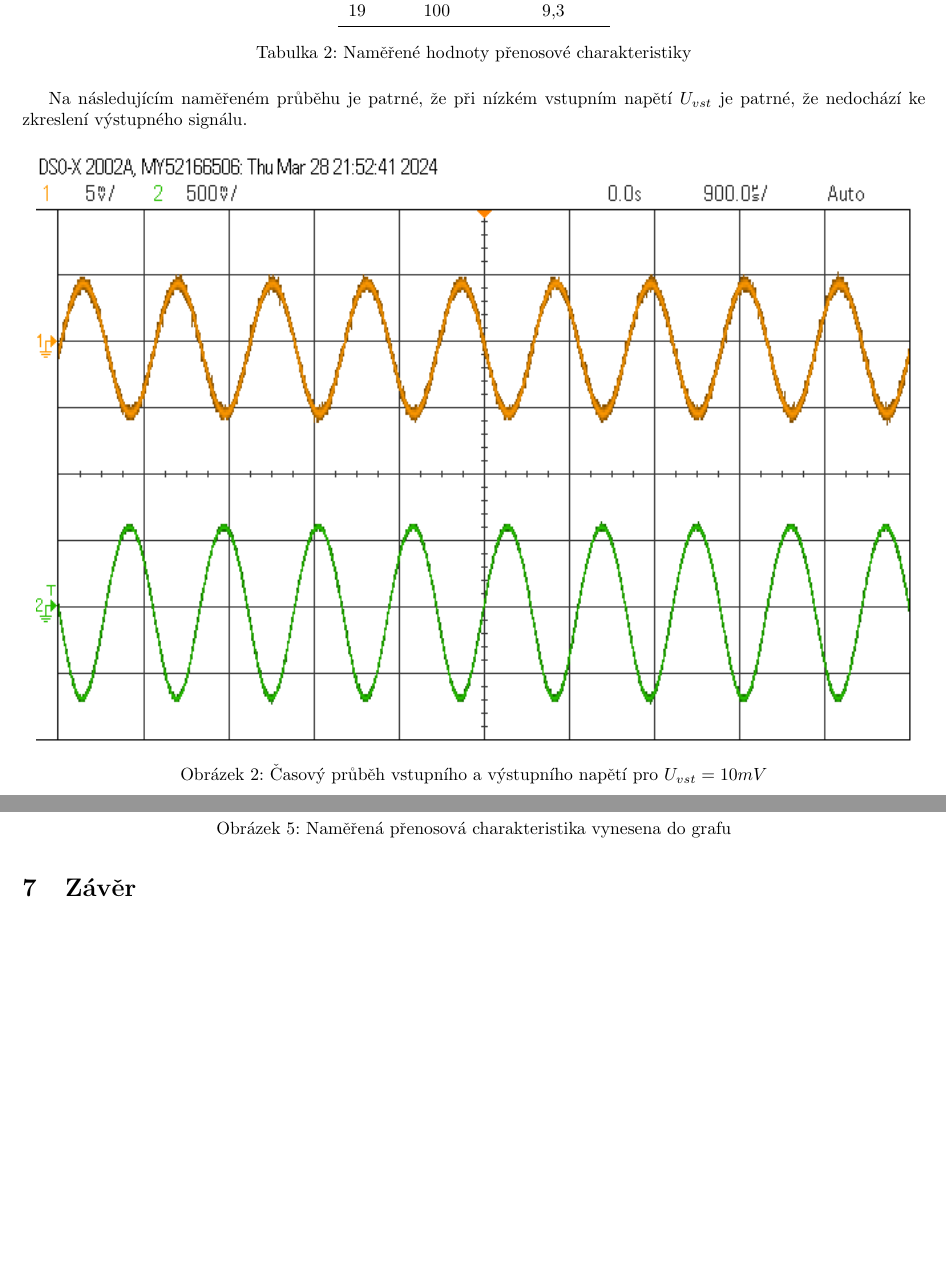
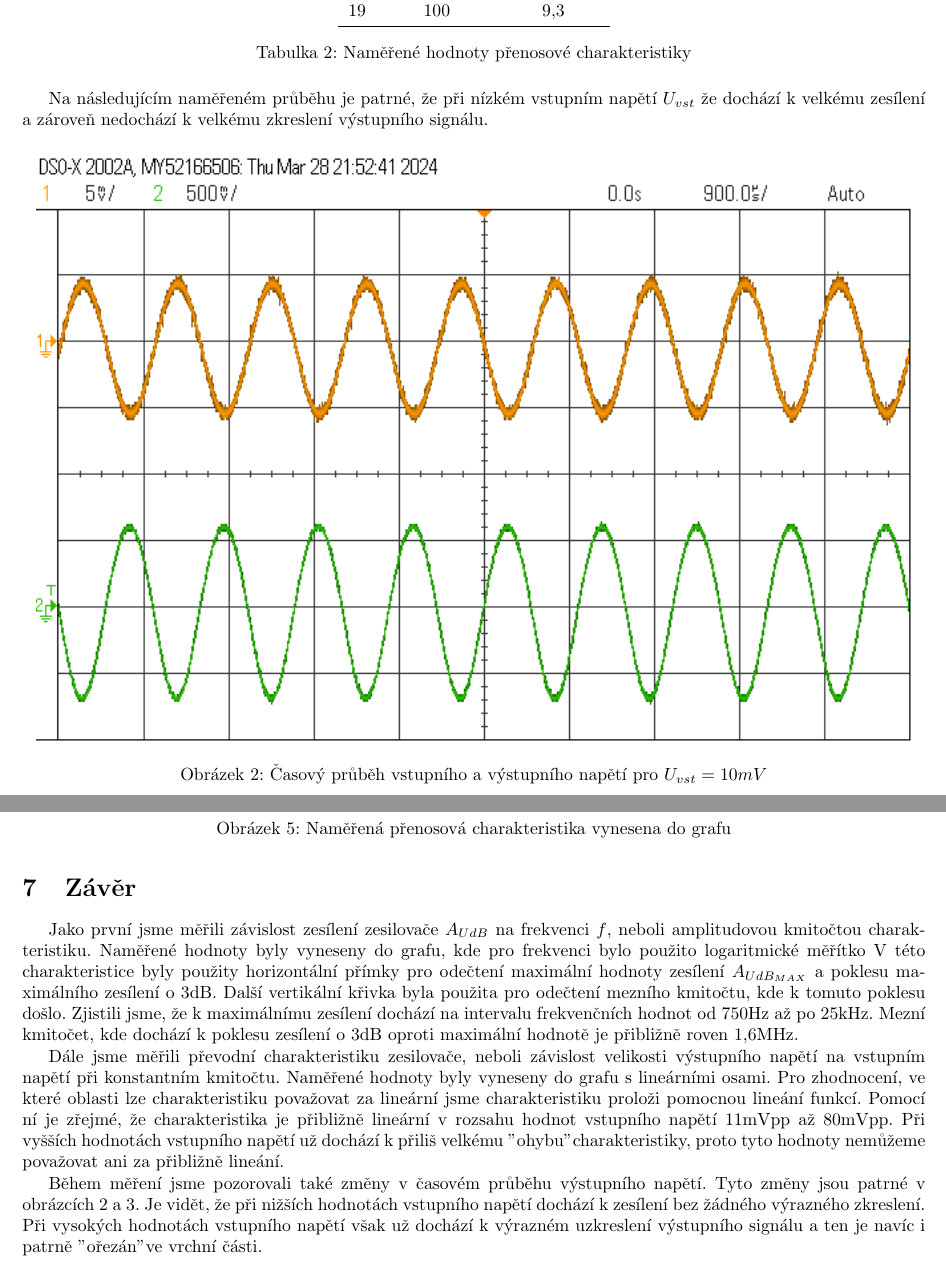
Before and after one commit to karolinaas/BPC-ESM-Protokoly-2024, a LaTeX document (Uloha4/uloha4.tex): two parts of pages 3 and 6 of 6, joined at a grey line, cut so that both start at the same text, the shorter picture padded with empty space. Compiled offline with pdfLaTeX.

Commit message:
Finish Úloha č.4

```diff
--- a/Uloha4/uloha4.tex
+++ b/Uloha4/uloha4.tex
@@ -125,7 +125,7 @@ $A_{UdB}$ - zesílení zesilovače v dB
     \caption{Naměřené hodnoty přenosové charakteristiky}
 \end{table}
 
-Na následujícím naměřeném průběhu je patrné, že při nízkém vstupním napětí $U_{vst}$ je patrné, že nedochází ke zkreslení výstupného signálu.
+Na následujícím naměřeném průběhu je patrné, že při nízkém vstupním napětí $U_{vst}$ že dochází k velkému zesílení a zároveň nedochází k velkému zkreslení výstupního signálu.
 
 \begin{figure}[H]
     \centering
@@ -175,4 +175,22 @@ V posledních čtyřech naměŕených bodech dochází k velkému "ohybu" charak
 
 \section{Závěr}
 
+Jako první jsme měřili závislost zesílení zesilovače $A_{UdB}$ na frekvenci $f$, neboli amplitudovou kmitočtou charakteristiku.
+Naměřené hodnoty byly vyneseny do grafu, kde pro frekvenci bylo použito logaritmické měřítko
+V této charakteristice byly použity horizontální přímky pro odečtení maximální hodnoty zesílení $A_{UdB_{MAX}}$ a poklesu maximálního zesílení o 3dB.
+Další vertikální křivka byla použita pro odečtení mezního kmitočtu, kde k tomuto poklesu došlo.
+Zjistili jsme, že k maximálnímu zesílení dochází na intervalu frekvenčních hodnot od 750Hz až po 25kHz.
+Mezní kmitočet, kde dochází k poklesu zesílení o 3dB oproti maximální hodnotě je přibližně roven 1,6MHz.
+
+Dále jsme měřili převodní charakteristiku zesilovače, neboli závislost velikosti výstupního napětí na vstupním napětí při konstantním kmitočtu.
+Naměřené hodnoty byly vyneseny do grafu s lineárními osami.
+Pro zhodnocení, ve které oblasti lze charakteristiku považovat za lineární jsme charakteristiku proloži pomocnou lineání funkcí.
+Pomocí ní je zřejmé, že charakteristika je přibližně lineární v rozsahu hodnot vstupního napětí 11mVpp až 80mVpp.
+Při vyšších hodnotách vstupního napětí už dochází k přiliš velkému "ohybu" charakteristiky, proto tyto hodnoty nemůžeme považovat ani za přibližně lineání.
+
+Během měření jsme pozorovali také změny v časovém průběhu výstupního napětí.
+Tyto změny jsou patrné v obrázcích 2 a 3.
+Je vidět, že při nižších hodnotách vstupního napětí dochází k zesílení bez žádného výrazného zkreslení.
+Při vysokých hodnotách vstupního napětí však už dochází k výrazném uzkreslení výstupního signálu a ten je navíc i patrně "ořezán" ve vrchní části.
+
 \end{document}
```
Also changed, not shown: Uloha4/uloha4.tex (4 more changed lines).
